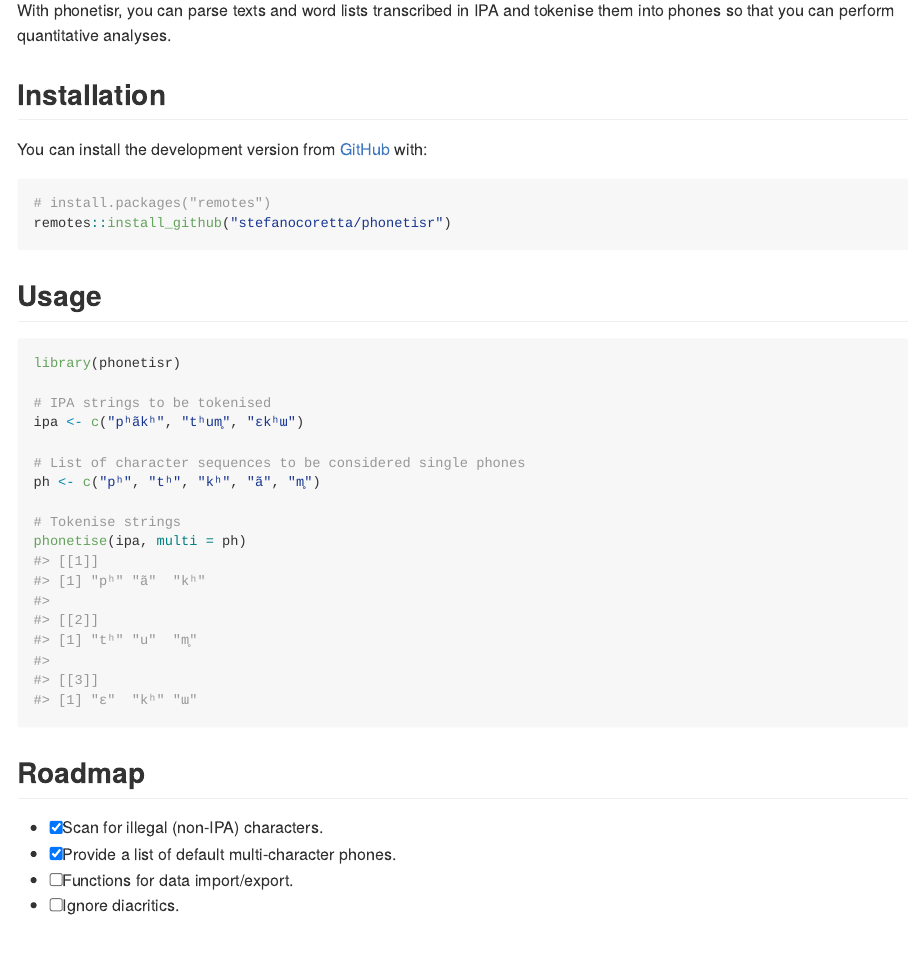
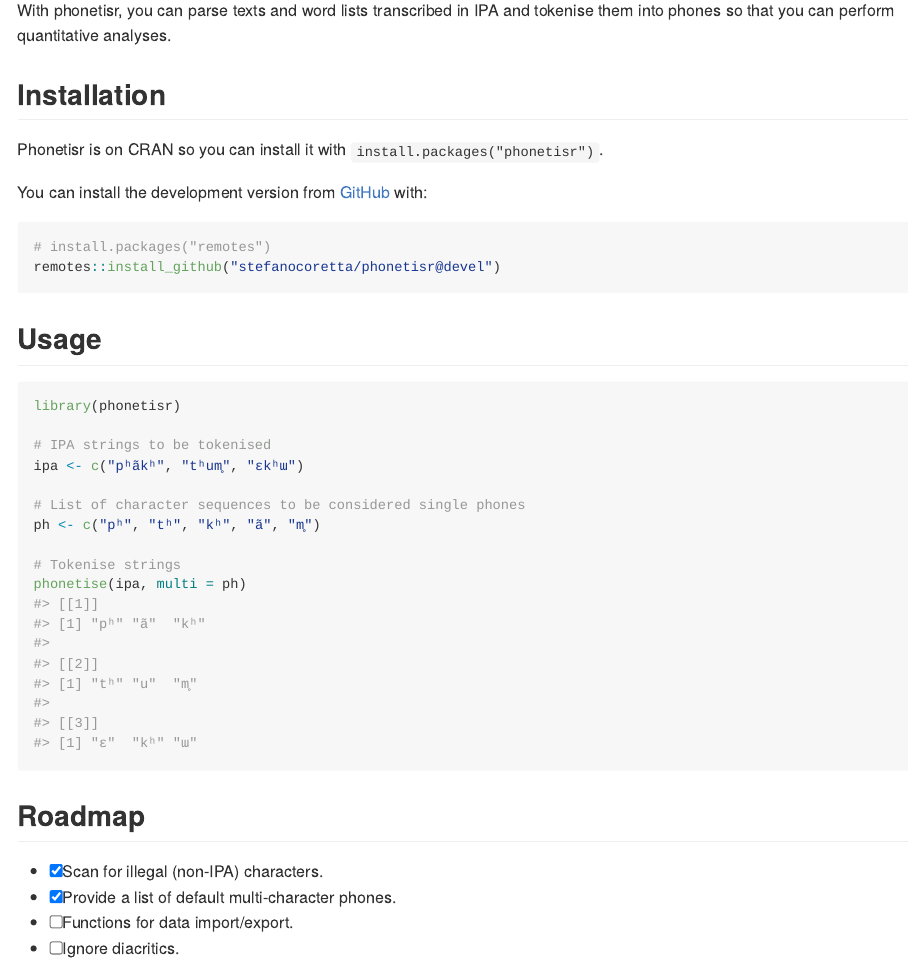
Before and after one commit to stefanocoretta/phonetisr, an R Markdown document (README.Rmd): the page in a window 1100 px wide, from 150 px down. The pictures show the output file README.md that the author committed with the source, drawn offline in the style of GitHub; badge pictures from the web are left out.

Commit message:
update readme

````diff
--- a/README.Rmd
+++ b/README.Rmd
@@ -1,7 +1,5 @@
 ---
-output:
-  github_document:
-    html_preview: false
+output: github_document
 ---
 
 <!-- README.md is generated from README.Rmd. Please edit that file -->
@@ -27,11 +28,13 @@ With phonetisr, you can parse texts and word lists transcribed in IPA and tokeni
 
 ## Installation
 
+Phonetisr is on CRAN so you can install it with `install.packages("phonetisr")`.
+
 You can install the development version from [GitHub](https://github.com/) with:
 
 ``` r
 # install.packages("remotes")
-remotes::install_github("stefanocoretta/phonetisr")
+remotes::install_github("stefanocoretta/phonetisr@devel")
 ```
 
 ## Usage
````
Also changed, not shown: README.md, README.Rmd (3 more changed lines).
